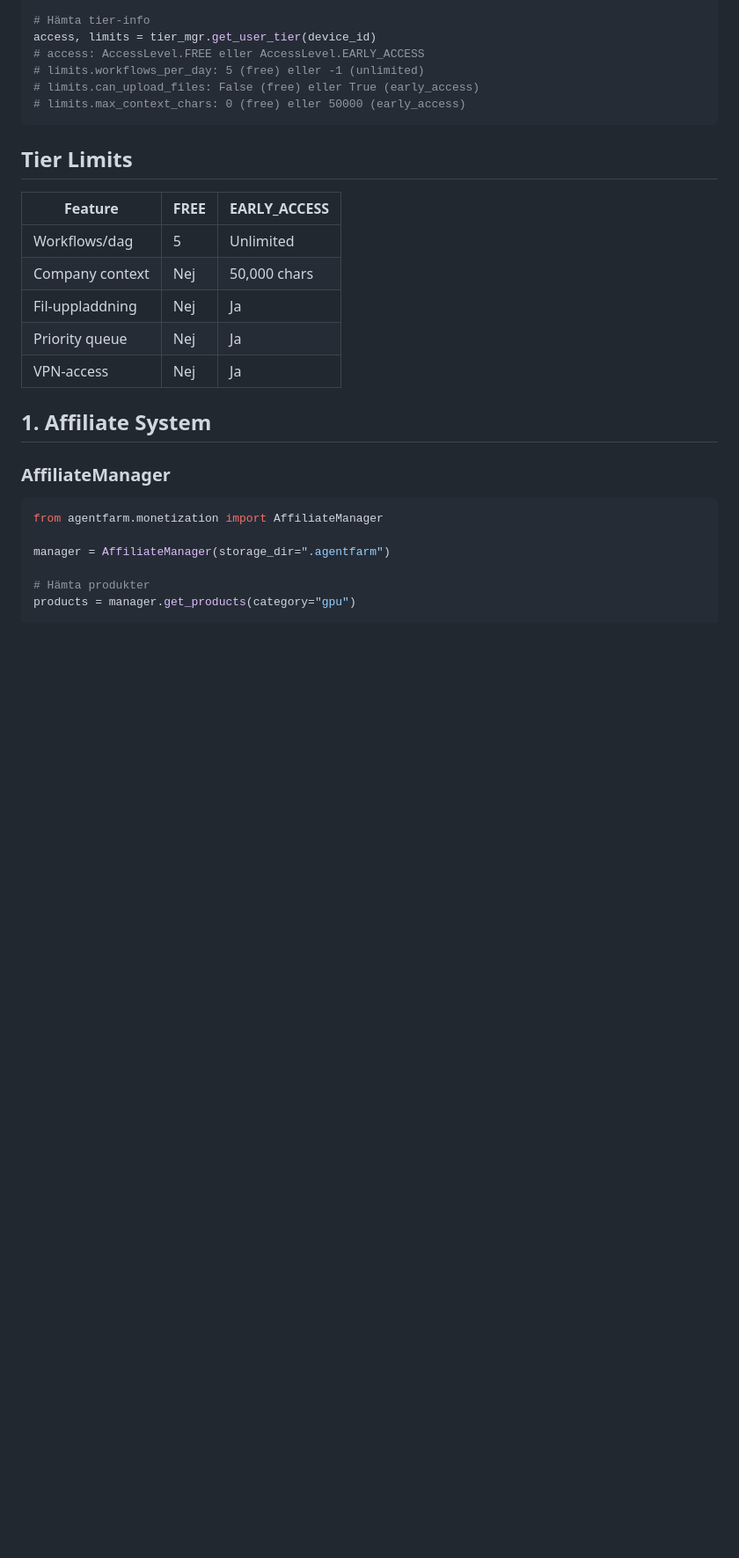
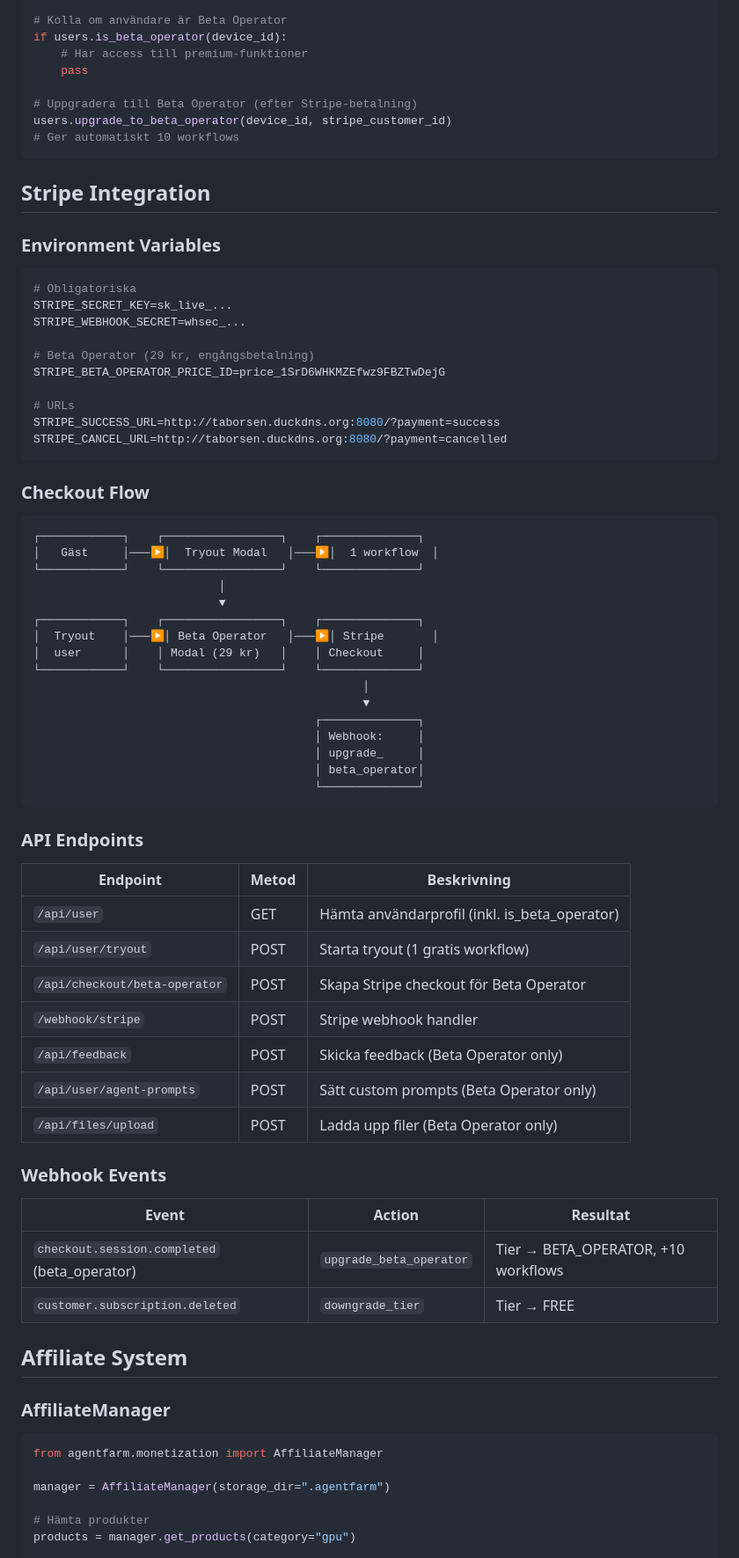
Before and after one commit to albjo840/agentfarm, a Markdown page: docs/MONETIZATION.md, the part around one of its changes. Shown at 88% size. GitHub-like rendering; blank space fills up the shorter version.

````diff
--- a/docs/MONETIZATION.md
+++ b/docs/MONETIZATION.md
@@ -61,23 +89,72 @@ allowed, reason = tier_mgr.check_workflow_access(device_id)
 
-# Hämta tier-info
-access, limits = tier_mgr.get_user_tier(device_id)
-# access: AccessLevel.FREE eller AccessLevel.EARLY_ACCESS
-# limits.workflows_per_day: 5 (free) eller -1 (unlimited)
-# limits.can_upload_files: False (free) eller True (early_access)
-# limits.max_context_chars: 0 (free) eller 50000 (early_access)
+# Kolla om användare är Beta Operator
+if users.is_beta_operator(device_id):
+    # Har access till premium-funktioner
+    pass
+
+# Uppgradera till Beta Operator (efter Stripe-betalning)
+users.upgrade_to_beta_operator(device_id, stripe_customer_id)
+# Ger automatiskt 10 workflows
 ```
 
-## Tier Limits
+## Stripe Integration
 
-| Feature | FREE | EARLY_ACCESS |
-|---------|------|--------------|
-| Workflows/dag | 5 | Unlimited |
-| Company context | Nej | 50,000 chars |
-| Fil-uppladdning | Nej | Ja |
-| Priority queue | Nej | Ja |
-| VPN-access | Nej | Ja |
+### Environment Variables
 
-## 1. Affiliate System
+```bash
+# Obligatoriska
+STRIPE_SECRET_KEY=sk_live_...
+STRIPE_WEBHOOK_SECRET=whsec_...
+
+# Beta Operator (29 kr, engångsbetalning)
+STRIPE_BETA_OPERATOR_PRICE_ID=price_1SrD6WHKMZEfwz9FBZTwDejG
+
+# URLs
+STRIPE_SUCCESS_URL=http://taborsen.duckdns.org:8080/?payment=success
+STRIPE_CANCEL_URL=http://taborsen.duckdns.org:8080/?payment=cancelled
+```
+
+### Checkout Flow
+
+```
+┌────────────┐    ┌─────────────────┐    ┌──────────────┐
+│   Gäst     │───▶│  Tryout Modal   │───▶│  1 workflow  │
+└────────────┘    └─────────────────┘    └──────────────┘
+                           │
+                           ▼
+┌────────────┐    ┌─────────────────┐    ┌──────────────┐
+│  Tryout    │───▶│ Beta Operator   │───▶│ Stripe       │
+│  user      │    │ Modal (29 kr)   │    │ Checkout     │
+└────────────┘    └─────────────────┘    └──────────────┘
+                                                │
+                                                ▼
+                                         ┌──────────────┐
+                                         │ Webhook:     │
+                                         │ upgrade_     │
+                                         │ beta_operator│
+                                         └──────────────┘
+```
+
+### API Endpoints
+
+| Endpoint | Metod | Beskrivning |
+|----------|-------|-------------|
+| `/api/user` | GET | Hämta användarprofil (inkl. is_beta_operator) |
+| `/api/user/tryout` | POST | Starta tryout (1 gratis workflow) |
+| `/api/checkout/beta-operator` | POST | Skapa Stripe checkout för Beta Operator |
+| `/webhook/stripe` | POST | Stripe webhook handler |
+| `/api/feedback` | POST | Skicka feedback (Beta Operator only) |
+| `/api/user/agent-prompts` | POST | Sätt custom prompts (Beta Operator only) |
+| `/api/files/upload` | POST | Ladda upp filer (Beta Operator only) |
+
+### Webhook Events
+
+| Event | Action | Resultat |
+|-------|--------|----------|
+| `checkout.session.completed` (beta_operator) | `upgrade_beta_operator` | Tier → BETA_OPERATOR, +10 workflows |
+| `customer.subscription.deleted` | `downgrade_tier` | Tier → FREE |
+
+## Affiliate System
 
 ### AffiliateManager
 
````
Also changed, not shown: other parts of docs/MONETIZATION.md (+82 -162 lines), docs/WEB.md (+29 -10 lines).
